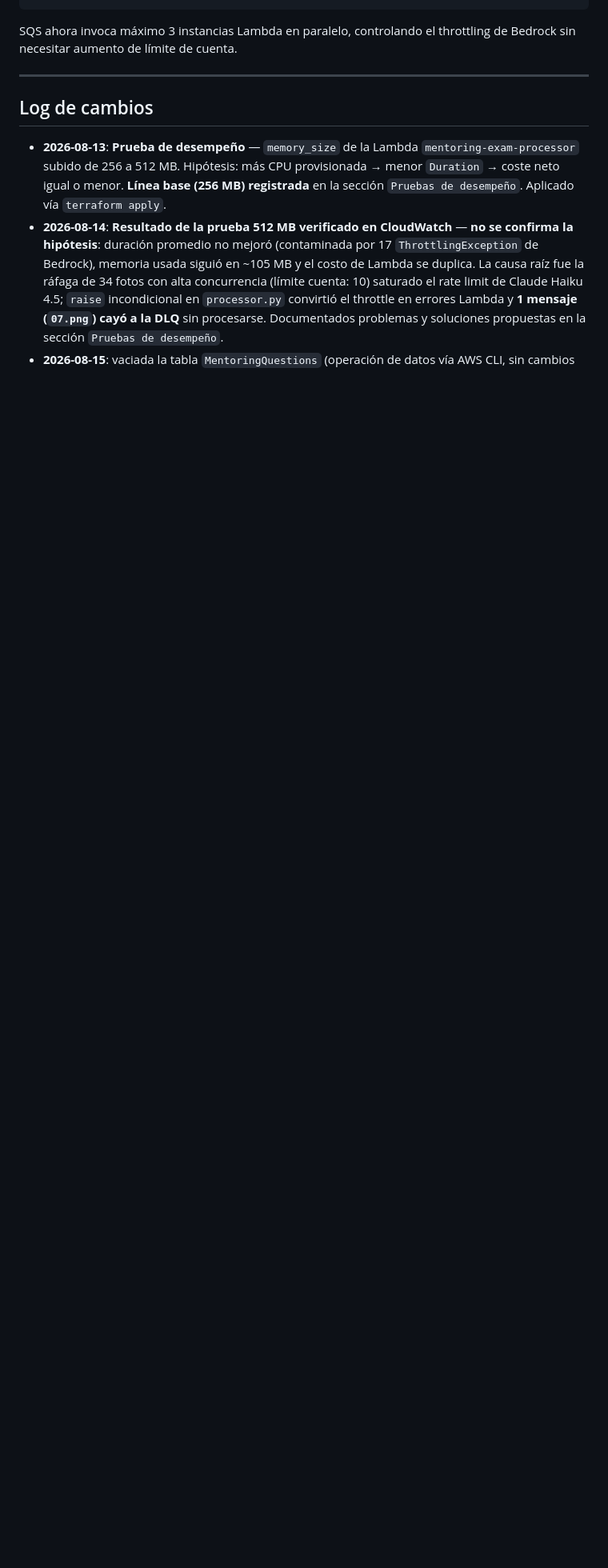
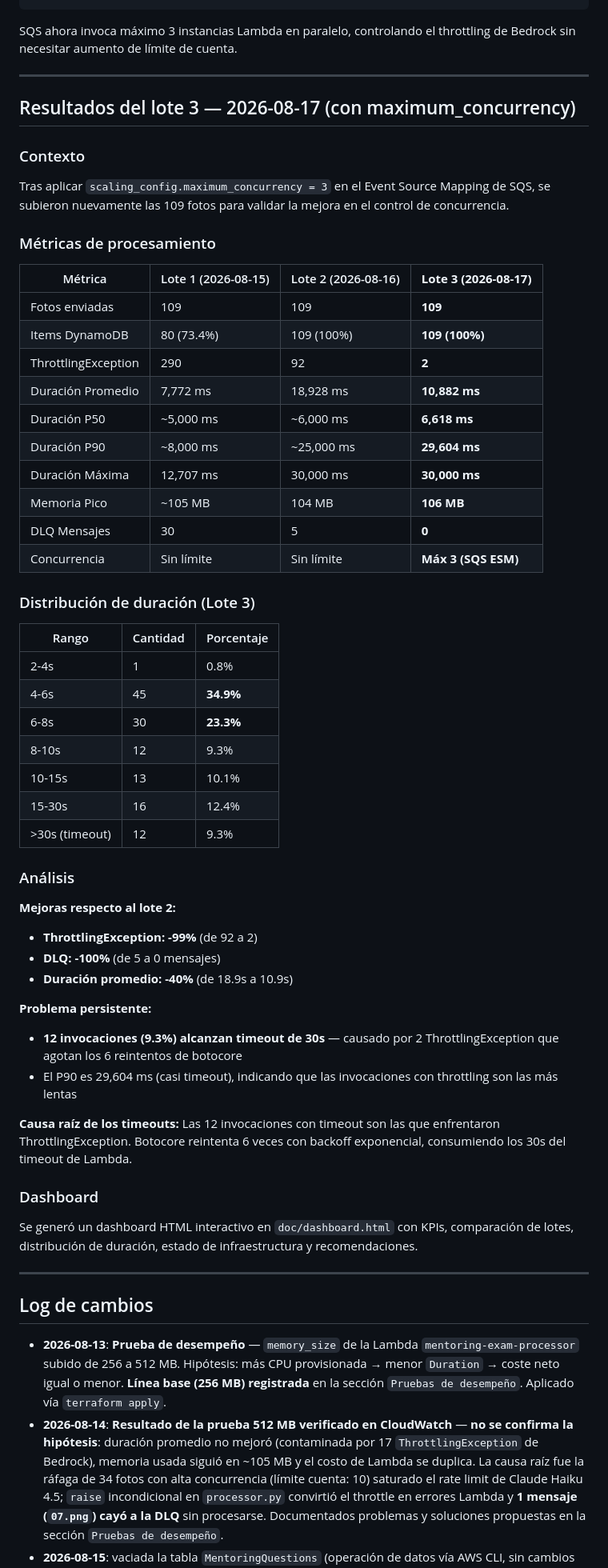
Before and after one commit to DevDan7/AI_Mentoring, a Markdown page: doc/status.md, the part around one of its changes. Shown at 80% size. GitHub-like rendering; blank space fills up the shorter version.

Commit message:
docs: update dashboard with batch 3 real metrics - duration distribution and percentiles

```diff
--- a/doc/status.md
+++ b/doc/status.md
@@ -325,6 +325,59 @@ SQS ahora invoca máximo 3 instancias Lambda en paralelo, controlando el throttl
 
 ---
 
+## Resultados del lote 3 — 2026-08-17 (con maximum_concurrency)
+
+### Contexto
+
+Tras aplicar `scaling_config.maximum_concurrency = 3` en el Event Source Mapping de SQS, se subieron nuevamente las 109 fotos para validar la mejora en el control de concurrencia.
+
+### Métricas de procesamiento
+
+| Métrica | Lote 1 (2026-08-15) | Lote 2 (2026-08-16) | **Lote 3 (2026-08-17)** |
+|---------|---------------------|---------------------|------------------------|
+| Fotos enviadas | 109 | 109 | **109** |
+| Items DynamoDB | 80 (73.4%) | 109 (100%) | **109 (100%)** |
+| ThrottlingException | 290 | 92 | **2** |
+| Duración Promedio | 7,772 ms | 18,928 ms | **10,882 ms** |
+| Duración P50 | ~5,000 ms | ~6,000 ms | **6,618 ms** |
+| Duración P90 | ~8,000 ms | ~25,000 ms | **29,604 ms** |
+| Duración Máxima | 12,707 ms | 30,000 ms | **30,000 ms** |
+| Memoria Pico | ~105 MB | 104 MB | **106 MB** |
+| DLQ Mensajes | 30 | 5 | **0** |
+| Concurrencia | Sin límite | Sin límite | **Máx 3 (SQS ESM)** |
+
+### Distribución de duración (Lote 3)
+
+| Rango | Cantidad | Porcentaje |
+|-------|----------|------------|
+| 2-4s | 1 | 0.8% |
+| 4-6s | 45 | **34.9%** |
+| 6-8s | 30 | **23.3%** |
+| 8-10s | 12 | 9.3% |
+| 10-15s | 13 | 10.1% |
+| 15-30s | 16 | 12.4% |
+| >30s (timeout) | 12 | 9.3% |
+
+### Análisis
+
+**Mejoras respecto al lote 2:**
+- **ThrottlingException: -99%** (de 92 a 2)
+- **DLQ: -100%** (de 5 a 0 mensajes)
+- **Duración promedio: -40%** (de 18.9s a 10.9s)
+
+**Problema persistente:**
+- **12 invocaciones (9.3%) alcanzan timeout de 30s** — causado por 2 ThrottlingException que agotan los 6 reintentos de botocore
+- El P90 es 29,604 ms (casi timeout), indicando que las invocaciones con throttling son las más lentas
+
+**Causa raíz de los timeouts:**
+Las 12 invocaciones con timeout son las que enfrentaron ThrottlingException. Botocore reintenta 6 veces con backoff exponencial, consumiendo los 30s del timeout de Lambda.
+
+### Dashboard
+
+Se generó un dashboard HTML interactivo en `doc/dashboard.html` con KPIs, comparación de lotes, distribución de duración, estado de infraestructura y recomendaciones.
+
+---
+
 ## Log de cambios
 
 - **2026-08-13**: **Prueba de desempeño** — `memory_size` de la Lambda `mentoring-exam-processor` subido de 256 a 512 MB. Hipótesis: más CPU provisionada → menor `Duration` → coste neto igual o menor. **Línea base (256 MB) registrada** en la sección `Pruebas de desempeño`. Aplicado vía `terraform apply`.
```
Also changed, not shown: other parts of doc/status.md (+1 -1 lines).
